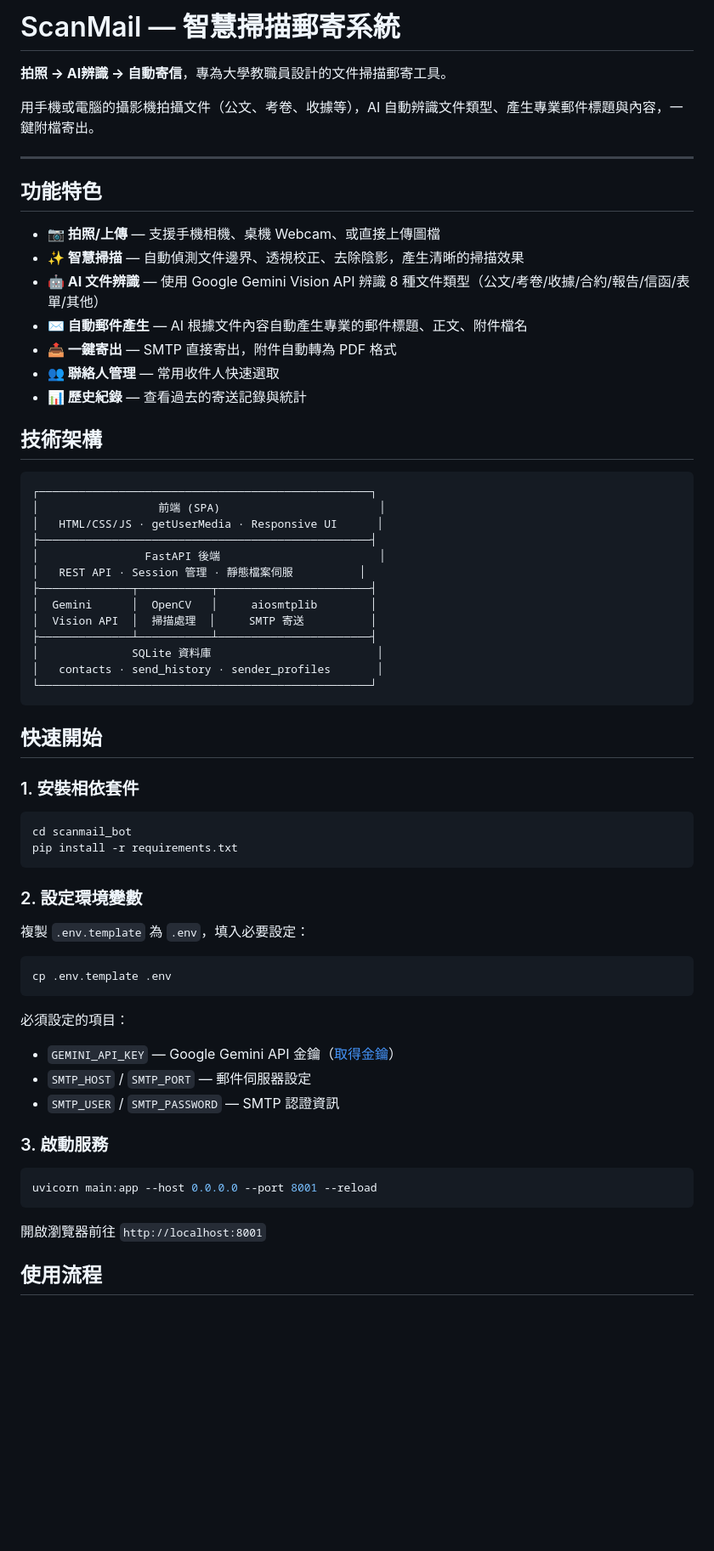
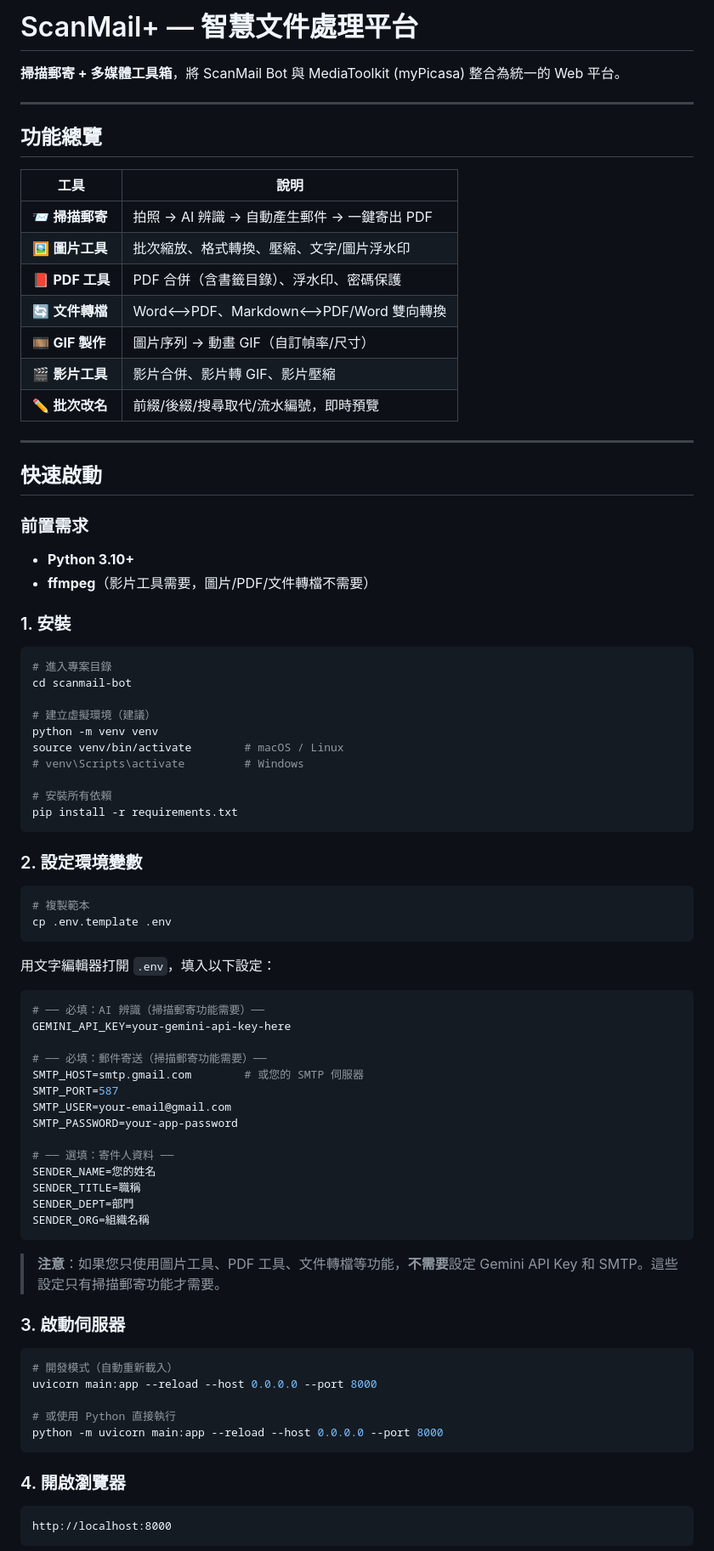
Before and after one commit to dofliu/scanmail-bot, a Markdown page: README.md, the part around one of its changes. Shown at 85% size. Rendered like a GitHub page; blank space fills up the shorter version.

````diff
--- a/README.md
+++ b/README.md
@@ -1,68 +1,86 @@
-# ScanMail — 智慧掃描郵寄系統
+# ScanMail+ — 智慧文件處理平台
 
-**拍照 → AI辨識 → 自動寄信**，專為大學教職員設計的文件掃描郵寄工具。
-
-用手機或電腦的攝影機拍攝文件（公文、考卷、收據等），AI 自動辨識文件類型、產生專業郵件標題與內容，一鍵附檔寄出。
+**掃描郵寄 + 多媒體工具箱**，將 ScanMail Bot 與 MediaToolkit (myPicasa) 整合為統一的 Web 平台。
 
 ---
 
-## 功能特色
+## 功能總覽
 
-- **📷 拍照/上傳** — 支援手機相機、桌機 Webcam、或直接上傳圖檔
-- **✨ 智慧掃描** — 自動偵測文件邊界、透視校正、去除陰影，產生清晰的掃描效果
-- **🤖 AI 文件辨識** — 使用 Google Gemini Vision API 辨識 8 種文件類型（公文/考卷/收據/合約/報告/信函/表單/其他）
-- **✉️ 自動郵件產生** — AI 根據文件內容自動產生專業的郵件標題、正文、附件檔名
-- **📤 一鍵寄出** — SMTP 直接寄出，附件自動轉為 PDF 格式
-- **👥 聯絡人管理** — 常用收件人快速選取
-- **📊 歷史紀錄** — 查看過去的寄送記錄與統計
+| 工具 | 說明 |
+|------|------|
+| 📨 **掃描郵寄** | 拍照 → AI 辨識 → 自動產生郵件 → 一鍵寄出 PDF |
+| 🖼️ **圖片工具** | 批次縮放、格式轉換、壓縮、文字/圖片浮水印 |
+| 📕 **PDF 工具** | PDF 合併（含書籤目錄）、浮水印、密碼保護 |
+| 🔄 **文件轉檔** | Word⟷PDF、Markdown⟷PDF/Word 雙向轉換 |
+| 🎞️ **GIF 製作** | 圖片序列 → 動畫 GIF（自訂幀率/尺寸） |
+| 🎬 **影片工具** | 影片合併、影片轉 GIF、影片壓縮 |
+| ✏️ **批次改名** | 前綴/後綴/搜尋取代/流水編號，即時預覽 |
 
-## 技術架構
+---
 
-```
-┌──────────────────────────────────────────────────┐
-│                  前端 (SPA)                        │
-│   HTML/CSS/JS · getUserMedia · Responsive UI      │
-├──────────────────────────────────────────────────┤
-│                FastAPI 後端                        │
-│   REST API · Session 管理 · 靜態檔案伺服          │
-├──────────────┬───────────┬───────────────────────┤
-│  Gemini      │  OpenCV   │     aiosmtplib        │
-│  Vision API  │  掃描處理  │     SMTP 寄送          │
-├──────────────┴───────────┴───────────────────────┤
-│              SQLite 資料庫                         │
-│   contacts · send_history · sender_profiles       │
-└──────────────────────────────────────────────────┘
-```
+## 快速啟動
 
-## 快速開始
+### 前置需求
 
-### 1. 安裝相依套件
+- **Python 3.10+**
+- **ffmpeg**（影片工具需要，圖片/PDF/文件轉檔不需要）
+
+### 1. 安裝
 
 ```bash
-cd scanmail_bot
+# 進入專案目錄
+cd scanmail-bot
+
+# 建立虛擬環境（建議）
+python -m venv venv
+source venv/bin/activate        # macOS / Linux
+# venv\Scripts\activate         # Windows
+
+# 安裝所有依賴
 pip install -r requirements.txt
 ```
 
 ### 2. 設定環境變數
 
-複製 `.env.template` 為 `.env`，填入必要設定：
-
 ```bash
+# 複製範本
 cp .env.template .env
 ```
 
-必須設定的項目：
-- `GEMINI_API_KEY` — Google Gemini API 金鑰（[取得金鑰](https://aistudio.google.com/app/apikey)）
-- `SMTP_HOST` / `SMTP_PORT` — 郵件伺服器設定
-- `SMTP_USER` / `SMTP_PASSWORD` — SMTP 認證資訊
+用文字編輯器打開 `.env`，填入以下設定：
 
-### 3. 啟動服務
+```env
+# ── 必填：AI 辨識（掃描郵寄功能需要）──
+GEMINI_API_KEY=your-gemini-api-key-here
+
+# ── 必填：郵件寄送（掃描郵寄功能需要）──
+SMTP_HOST=smtp.gmail.com        # 或您的 SMTP 伺服器
+SMTP_PORT=587
+SMTP_USER=your-email@gmail.com
+SMTP_PASSWORD=your-app-password
+
+# ── 選填：寄件人資料 ──
+SENDER_NAME=您的姓名
+SENDER_TITLE=職稱
+SENDER_DEPT=部門
+SENDER_ORG=組織名稱
+```
+
+> **注意**：如果您只使用圖片工具、PDF 工具、文件轉檔等功能，**不需要**設定 Gemini API Key 和 SMTP。這些設定只有掃描郵寄功能才需要。
+
+### 3. 啟動伺服器
 
 ```bash
-uvicorn main:app --host 0.0.0.0 --port 8001 --reload
+# 開發模式（自動重新載入）
+uvicorn main:app --reload --host 0.0.0.0 --port 8000
+
+# 或使用 Python 直接執行
+python -m uvicorn main:app --reload --host 0.0.0.0 --port 8000
 ```
 
-開啟瀏覽器前往 `http://localhost:8001`
+### 4. 開啟瀏覽器
 
-## 使用流程
+```
+http://localhost:8000
+```
 
````
Also changed, not shown: other parts of README.md (+147 -63 lines).
